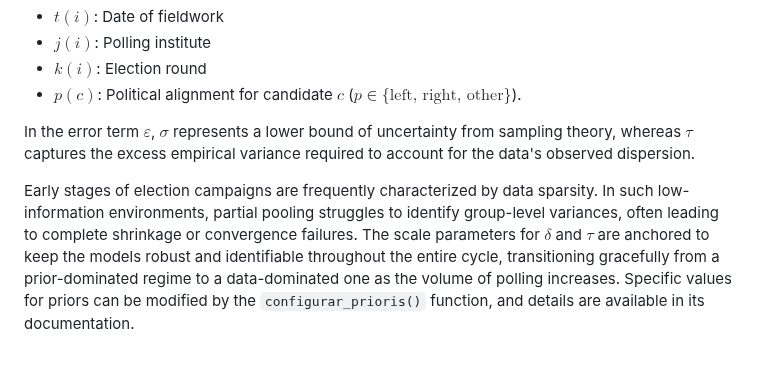
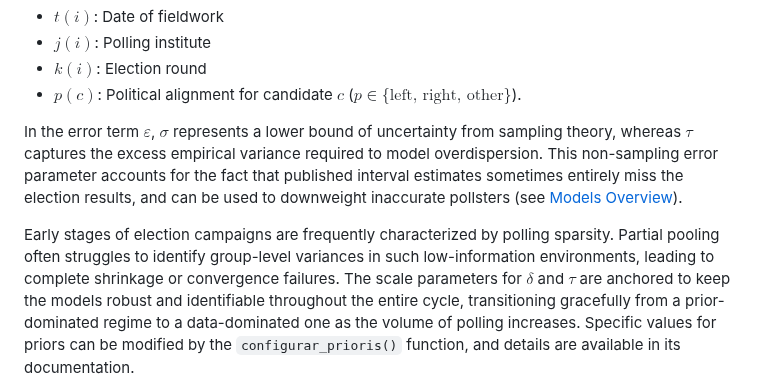
Before and after one commit to rnmag/agregR, a Markdown page: README.md, the part around the change. Drawn GitHub-style; blank space fills up the shorter version.

Commit message:
improved tau explanation

```diff
--- a/README.md
+++ b/README.md
@@ -325,13 +325,15 @@ with subscripts linking poll $i$ and candidate $c$ to relevant covariates:
 
 In the error term $\varepsilon$, $\sigma$ represents a lower bound of uncertainty
 from sampling theory, whereas $\tau$ captures the excess empirical variance required
-to account for the data's observed dispersion.
+to model overdispersion. This non-sampling error parameter accounts for the fact
+that published interval estimates sometimes entirely miss the election results, and
+can be used to downweight inaccurate pollsters (see [Models Overview](#models-overview)).
 
-Early stages of election campaigns are frequently characterized by data sparsity.
-In such low-information environments, partial pooling struggles to identify
-group-level variances, often leading to complete shrinkage or convergence failures.
-The scale parameters for $\delta$ and $\tau$ are anchored to keep the models robust
-and identifiable throughout the entire cycle, transitioning gracefully from a
+Early stages of election campaigns are frequently characterized by polling sparsity.
+Partial pooling often struggles to identify group-level variances in such low-information
+environments, leading to complete shrinkage or convergence failures. The scale
+parameters for $\delta$ and $\tau$ are anchored to keep the models robust and
+identifiable throughout the entire cycle, transitioning gracefully from a
 prior-dominated regime to a data-dominated one as the volume of polling increases.
 Specific values for priors can be modified by the `configurar_prioris()` function,
 and details are available in its documentation.
```
